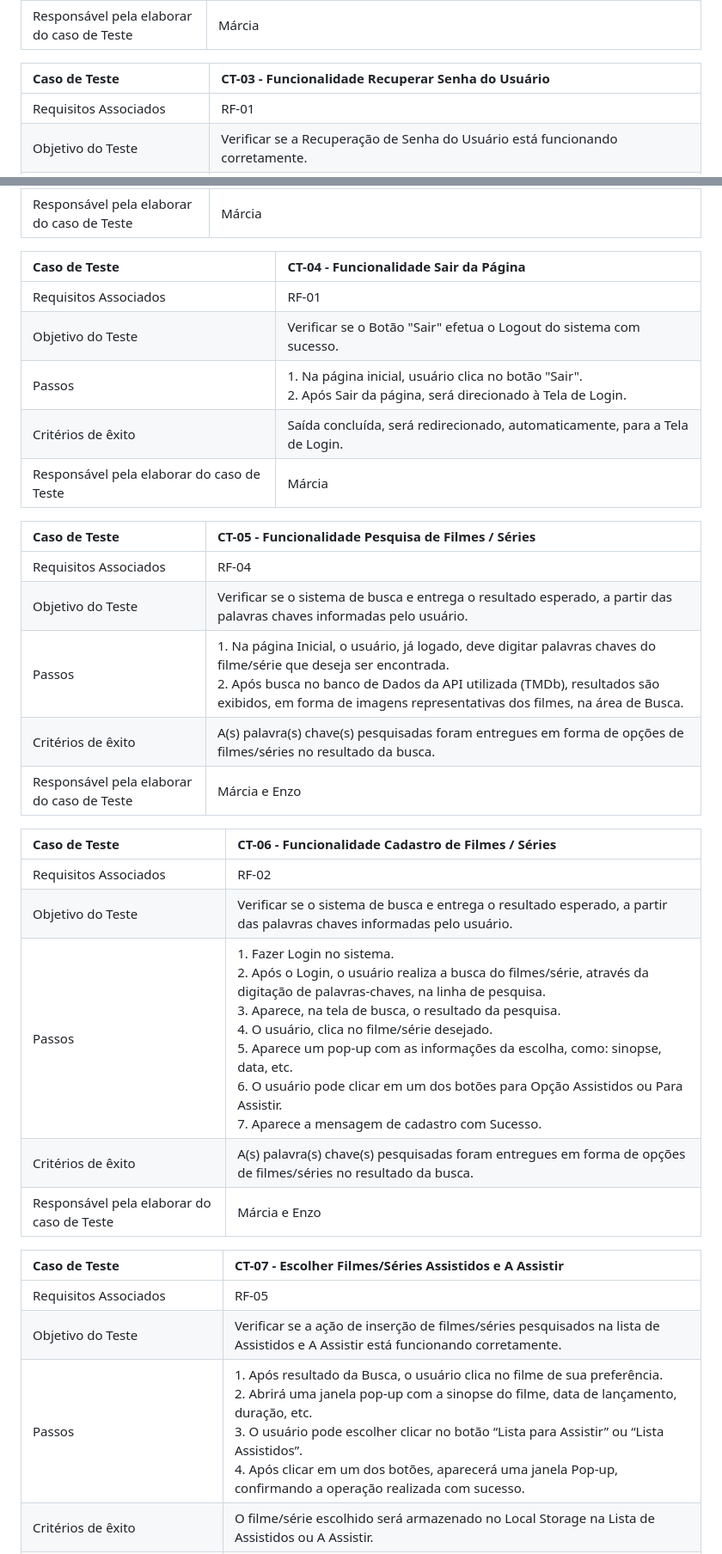
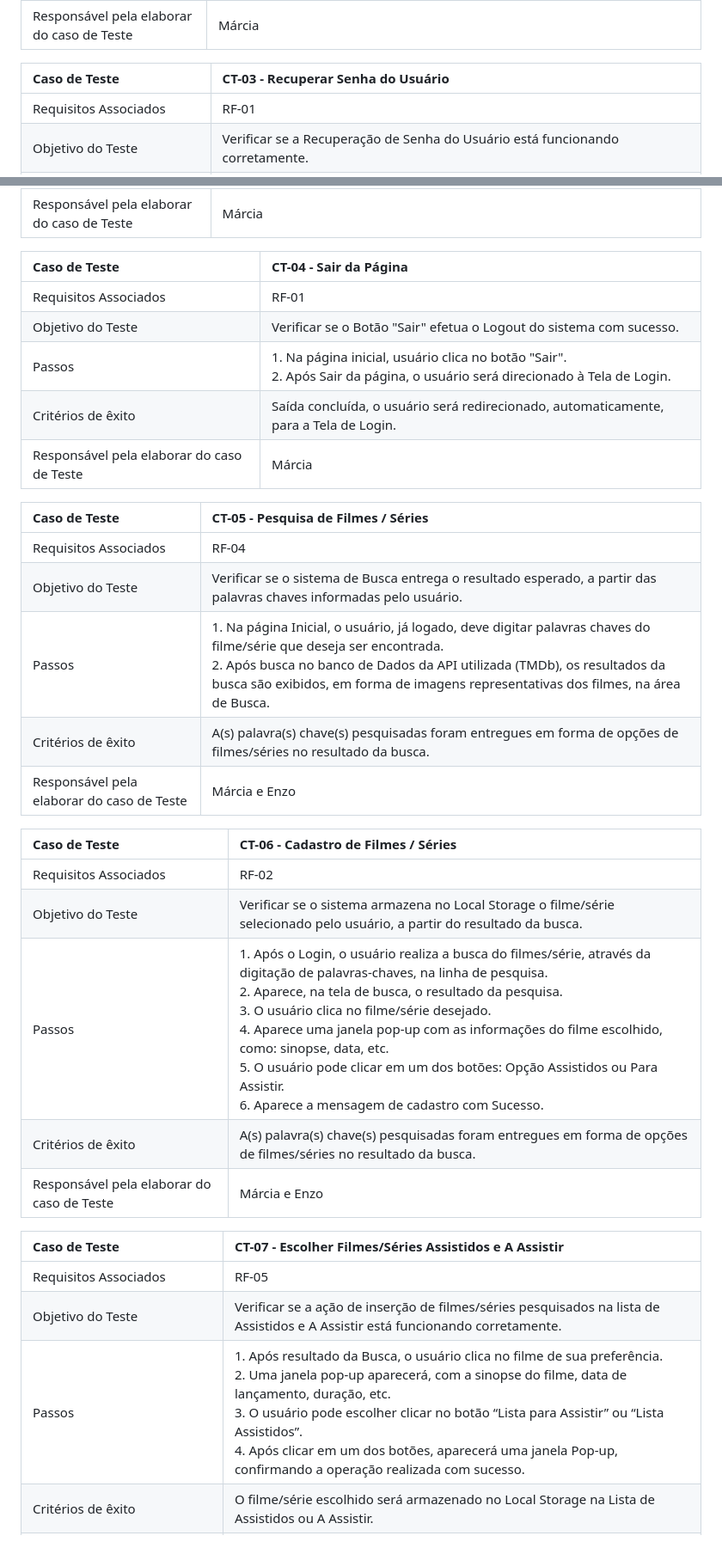
Before and after one commit to ICEI-PUC-Minas-PMV-ADS/pmv-ads-2023-2-e1-proj-web-t6-catalogocinematograficodigital, a Markdown page: documentos/07-Plano de Testes de Software.md, 2 parts joined by grey strips. Shown: that part at 86% size. GitHub-like rendering.

```diff
--- a/documentos/07-Plano de Testes de Software.md
+++ b/documentos/07-Plano de Testes de Software.md
@@ -25,7 +25,7 @@ Os testes funcionais a serem realizados na aplicação são descritos a seguir.
 
 
 
-|Caso de Teste    | CT-03 - Funcionalidade Recuperar Senha do Usuário |
+|Caso de Teste    | CT-03 - Recuperar Senha do Usuário |
 |:---|:---|
 | Requisitos Associados | RF-01 |
 | Objetivo do Teste | Verificar se a Recuperação de Senha do Usuário está funcionando corretamente. |
@@ -35,30 +35,30 @@ Os testes funcionais a serem realizados na aplicação são descritos a seguir.
 
 
 
-|Caso de Teste    | CT-04 - Funcionalidade Sair da Página |
+|Caso de Teste    | CT-04 - Sair da Página |
 |:---|:---|
 | Requisitos Associados | RF-01 |
 | Objetivo do Teste | Verificar se o Botão "Sair" efetua o Logout do sistema com sucesso. |
-| Passos | 1. Na página inicial, usuário clica no botão "Sair". <br> 2. Após Sair da página, será direcionado à Tela de Login.  |
-| Critérios de êxito | Saída concluída, será redirecionado, automaticamente, para a Tela de Login. |
+| Passos | 1. Na página inicial, usuário clica no botão "Sair". <br> 2. Após Sair da página, o usuário será direcionado à Tela de Login.  |
+| Critérios de êxito | Saída concluída, o usuário será redirecionado, automaticamente, para a Tela de Login. |
 | Responsável pela elaborar do caso de Teste | Márcia  |
 
 
-|Caso de Teste    | CT-05 - Funcionalidade Pesquisa de Filmes / Séries |
+|Caso de Teste    | CT-05 - Pesquisa de Filmes / Séries |
 |:---|:---|
 | Requisitos Associados | RF-04 |
-| Objetivo do Teste | Verificar se o sistema de busca e entrega o resultado esperado, a partir das palavras chaves informadas pelo usuário. |
-| Passos | 1. Na página Inicial, o usuário, já logado, deve digitar palavras chaves do filme/série que deseja ser encontrada. <br> 2. Após busca no banco de Dados da API utilizada (TMDb), resultados são exibidos, em forma de imagens representativas dos filmes, na área de Busca.  |
+| Objetivo do Teste | Verificar se o sistema de Busca entrega o resultado esperado, a partir das palavras chaves informadas pelo usuário. |
+| Passos | 1. Na página Inicial, o usuário, já logado, deve digitar palavras chaves do filme/série que deseja ser encontrada. <br> 2. Após busca no banco de Dados da API utilizada (TMDb), os resultados da busca são exibidos, em forma de imagens representativas dos filmes, na área de Busca.  |
 | Critérios de êxito | 	A(s) palavra(s) chave(s) pesquisadas foram entregues em forma de opções de filmes/séries no resultado da busca. |
 | Responsável pela elaborar do caso de Teste | Márcia e Enzo |
 
 
 
-|Caso de Teste    | CT-06 - Funcionalidade Cadastro de Filmes / Séries |
+|Caso de Teste    | CT-06 - Cadastro de Filmes / Séries |
 |:---|:---|
 | Requisitos Associados | RF-02 |
-| Objetivo do Teste | Verificar se o sistema de busca e entrega o resultado esperado, a partir das palavras chaves informadas pelo usuário. |
-| Passos | 1. Fazer Login no sistema.<br> 2. Após o Login, o usuário realiza a busca do filmes/série, através da digitação de palavras-chaves, na linha de pesquisa.  <br> 3. Aparece, na tela de busca, o resultado da pesquisa. <br> 4. O usuário, clica no filme/série desejado.  <br> 5. Aparece um pop-up com as informações da escolha, como: sinopse, data, etc.  <br> 6. O usuário pode clicar em um dos botões para Opção Assistidos ou Para Assistir.  <br> 7. Aparece a mensagem de cadastro com Sucesso.  |
+| Objetivo do Teste | Verificar se o sistema armazena no Local Storage o filme/série selecionado pelo usuário, a partir do resultado da busca. |
+| Passos | 1. Após o Login, o usuário realiza a busca do filmes/série, através da digitação de palavras-chaves, na linha de pesquisa.  <br> 2. Aparece, na tela de busca, o resultado da pesquisa. <br> 3. O usuário clica no filme/série desejado.  <br> 4. Aparece uma janela pop-up com as informações do filme escolhido, como: sinopse, data, etc.  <br> 5. O usuário pode clicar em um dos botões: Opção Assistidos ou Para Assistir.  <br> 6. Aparece a mensagem de cadastro com Sucesso.  |
 | Critérios de êxito | 	A(s) palavra(s) chave(s) pesquisadas foram entregues em forma de opções de filmes/séries no resultado da busca. |
 | Responsável pela elaborar do caso de Teste | Márcia e Enzo |
 
@@ -67,7 +67,7 @@ Os testes funcionais a serem realizados na aplicação são descritos a seguir.
 |:---|:---|
 | Requisitos Associados | RF-05 |
 | Objetivo do Teste | Verificar se a ação de inserção de filmes/séries pesquisados na lista de Assistidos e A Assistir está funcionando corretamente. |
-| Passos | 1. Após resultado da Busca, o usuário clica no filme de sua preferência. <br> 2. Abrirá uma janela pop-up com a sinopse do filme, data de lançamento, duração, etc.  <br> 3. O usuário pode escolher clicar no botão “Lista para Assistir” ou “Lista Assistidos”. <br> 4. Após clicar em um dos botões, aparecerá uma janela Pop-up, confirmando a operação realizada com sucesso.  |
+| Passos | 1. Após resultado da Busca, o usuário clica no filme de sua preferência. <br> 2. Uma janela pop-up aparecerá, com a sinopse do filme, data de lançamento, duração, etc.  <br> 3. O usuário pode escolher clicar no botão “Lista para Assistir” ou “Lista Assistidos”. <br> 4. Após clicar em um dos botões, aparecerá uma janela Pop-up, confirmando a operação realizada com sucesso.  |
 | Critérios de êxito | 	O filme/série escolhido será armazenado no Local Storage na Lista de Assistidos ou A Assistir. |
 | Responsável pela elaborar do caso de Teste | Márcia e Caio |
 
```
Also changed, not shown: other parts of documentos/07-Plano de Testes de Software.md (+1 -1 lines).
